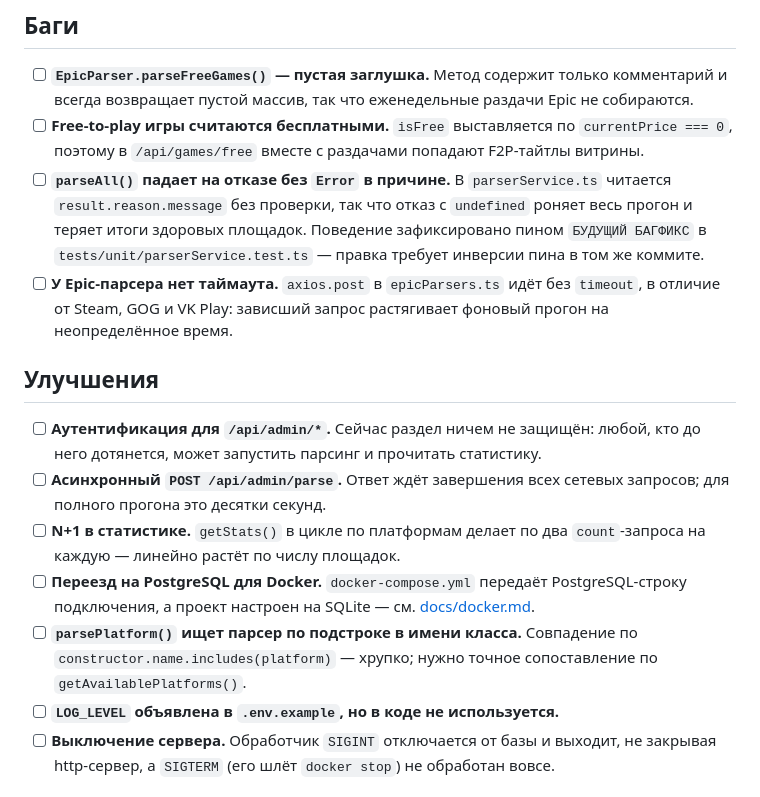
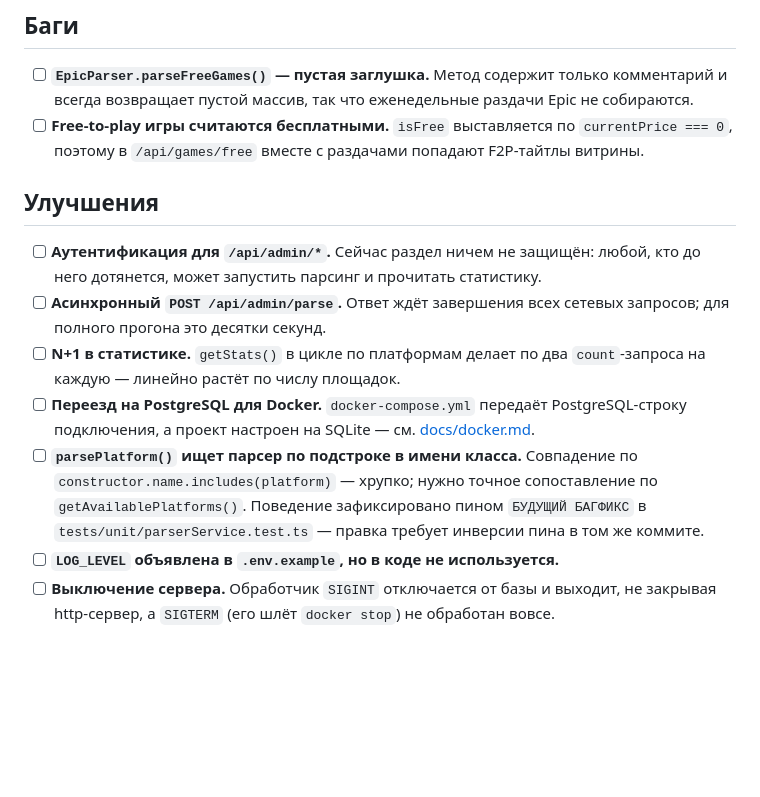
Before and after one commit to ToyTox/game-deals-monitor, a Markdown page: TODO.md, the part around the change. Rendered like a GitHub page; blank space fills up the shorter version.

Commit message:
Drop fixed items from TODO and move parser pin note

```diff
--- a/TODO.md
+++ b/TODO.md
@@ -6,8 +6,6 @@
 
 - [ ] **`EpicParser.parseFreeGames()` — пустая заглушка.** Метод содержит только комментарий и всегда возвращает пустой массив, так что еженедельные раздачи Epic не собираются.
 - [ ] **Free-to-play игры считаются бесплатными.** `isFree` выставляется по `currentPrice === 0`, поэтому в `/api/games/free` вместе с раздачами попадают F2P-тайтлы витрины.
-- [ ] **`parseAll()` падает на отказе без `Error` в причине.** В `parserService.ts` читается `result.reason.message` без проверки, так что отказ с `undefined` роняет весь прогон и теряет итоги здоровых площадок. Поведение зафиксировано пином `БУДУЩИЙ БАГФИКС` в `tests/unit/parserService.test.ts` — правка требует инверсии пина в том же коммите.
-- [ ] **У Epic-парсера нет таймаута.** `axios.post` в `epicParsers.ts` идёт без `timeout`, в отличие от Steam, GOG и VK Play: зависший запрос растягивает фоновый прогон на неопределённое время.
 
 ## Улучшения
 
@@ -15,7 +13,7 @@
 - [ ] **Асинхронный `POST /api/admin/parse`.** Ответ ждёт завершения всех сетевых запросов; для полного прогона это десятки секунд.
 - [ ] **N+1 в статистике.** `getStats()` в цикле по платформам делает по два `count`-запроса на каждую — линейно растёт по числу площадок.
 - [ ] **Переезд на PostgreSQL для Docker.** `docker-compose.yml` передаёт PostgreSQL-строку подключения, а проект настроен на SQLite — см. [docs/docker.md](docs/docker.md).
-- [ ] **`parsePlatform()` ищет парсер по подстроке в имени класса.** Совпадение по `constructor.name.includes(platform)` — хрупко; нужно точное сопоставление по `getAvailablePlatforms()`.
+- [ ] **`parsePlatform()` ищет парсер по подстроке в имени класса.** Совпадение по `constructor.name.includes(platform)` — хрупко; нужно точное сопоставление по `getAvailablePlatforms()`. Поведение зафиксировано пином `БУДУЩИЙ БАГФИКС` в `tests/unit/parserService.test.ts` — правка требует инверсии пина в том же коммите.
 - [ ] **`LOG_LEVEL` объявлена в `.env.example`, но в коде не используется.**
 - [ ] **Выключение сервера.** Обработчик `SIGINT` отключается от базы и выходит, не закрывая http-сервер, а `SIGTERM` (его шлёт `docker stop`) не обработан вовсе.
 
```
